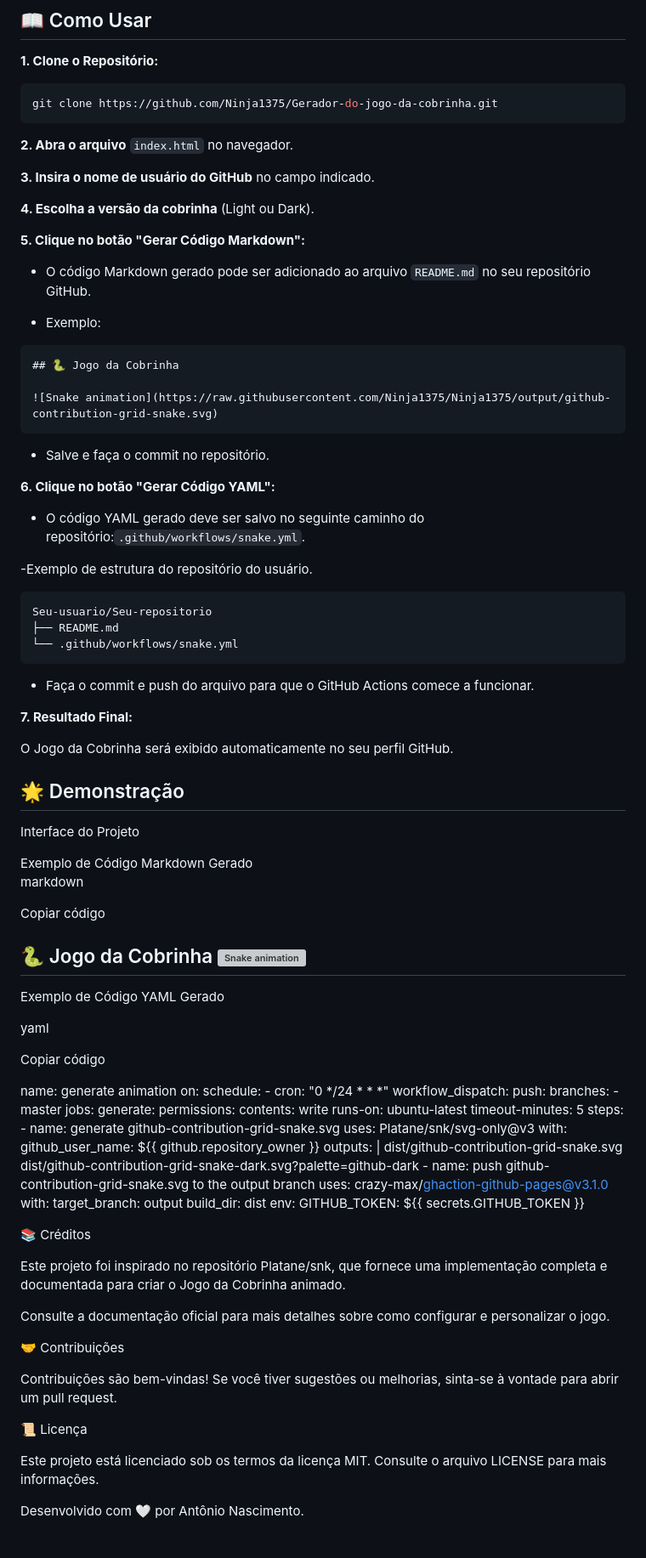
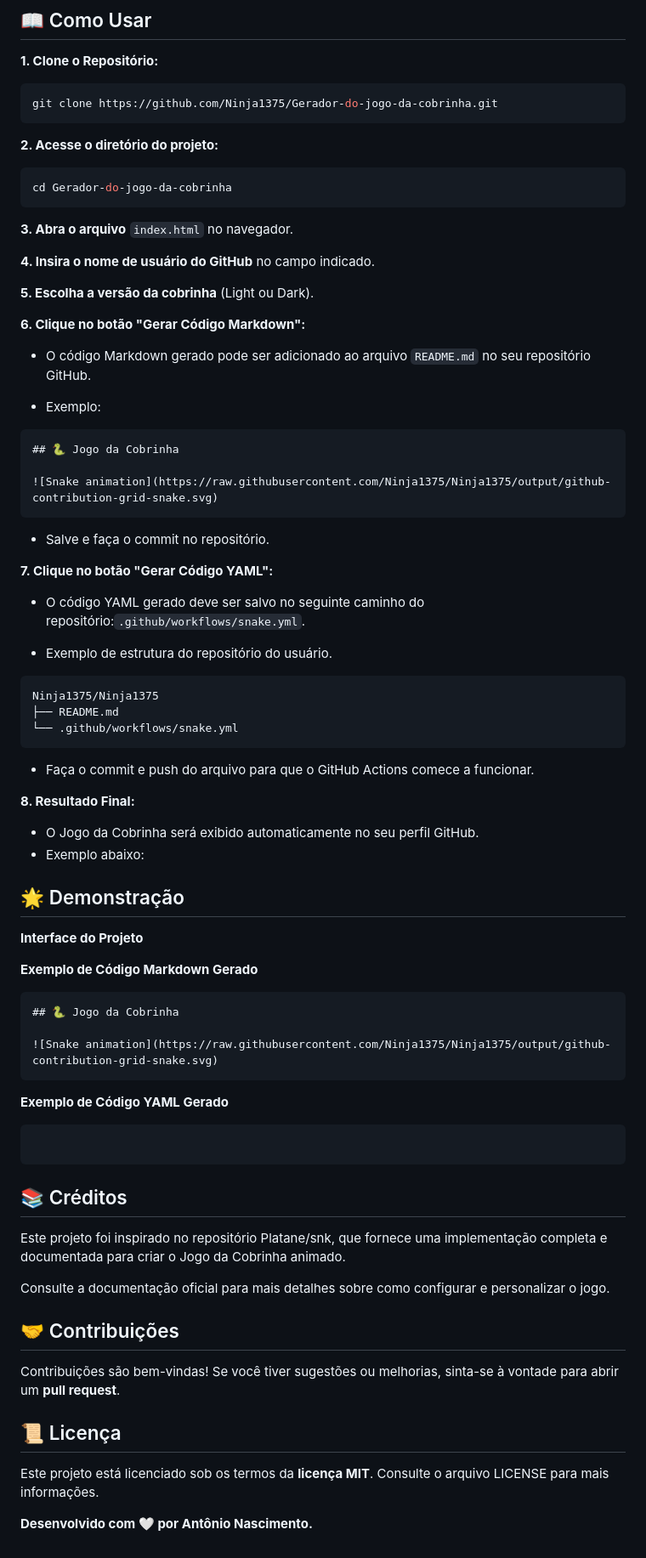
Before and after one commit to Ninja1375/Gerador-do-jogo-da-cobrinha, a Markdown page: README.md, the part around the change. Shown: that part at 85% size. GitHub-like rendering; grey boxes are pictures that could not be loaded.

````diff
--- a/README.md
+++ b/README.md
@@ -32,13 +32,19 @@ Este projeto permite que você crie facilmente o Jogo da Cobrinha animado a part
    git clone https://github.com/Ninja1375/Gerador-do-jogo-da-cobrinha.git
    ```
 
-**2. Abra o arquivo** `index.html` no navegador.
+**2. Acesse o diretório do projeto:**
 
-**3. Insira o nome de usuário do GitHub** no campo indicado.
+```bash
+cd Gerador-do-jogo-da-cobrinha
+```
 
-**4. Escolha a versão da cobrinha** (Light ou Dark).
+**3. Abra o arquivo** `index.html` no navegador.
 
-**5. Clique no botão "Gerar Código Markdown":**
+**4. Insira o nome de usuário do GitHub** no campo indicado.
+
+**5. Escolha a versão da cobrinha** (Light ou Dark).
+
+**6. Clique no botão "Gerar Código Markdown":**
 
 - O código Markdown gerado pode ser adicionado ao arquivo `README.md` no seu repositório GitHub.
 
@@ -52,57 +58,57 @@ Este projeto permite que você crie facilmente o Jogo da Cobrinha animado a part
 
 - Salve e faça o commit no repositório.
 
-**6. Clique no botão "Gerar Código YAML":**
+**7. Clique no botão "Gerar Código YAML":**
 
 - O código YAML gerado deve ser salvo no seguinte caminho do repositório:`.github/workflows/snake.yml`.
 
--Exemplo de estrutura do repositório do usuário.
+- Exemplo de estrutura do repositório do usuário.
 
 ```plaintext
-Seu-usuario/Seu-repositorio
+Ninja1375/Ninja1375
 ├── README.md
 └── .github/workflows/snake.yml
 ```
 
-
 - Faça o commit e push do arquivo para que o GitHub Actions comece a funcionar.
 
-**7. Resultado Final:**
+**8. Resultado Final:**
 
-O Jogo da Cobrinha será exibido automaticamente no seu perfil GitHub.
+- O Jogo da Cobrinha será exibido automaticamente no seu perfil GitHub.
+- Exemplo abaixo:
 
 ## 🌟 Demonstração
 
-Interface do Projeto
+**Interface do Projeto**
 
-<!-- Adicione uma imagem da interface aqui -->Exemplo de Código Markdown Gerado
+<!-- Adicione uma imagem da interface aqui -->
 
-markdown
+**Exemplo de Código Markdown Gerado**
 
-Copiar código
+```markdown
+## 🐍 Jogo da Cobrinha
 
-## 🐍 Jogo da Cobrinha ![Snake animation](https://raw.githubusercontent.com/seu-usuario/seu-usuario/output/github-contribution-grid-snake.svg)
+![Snake animation](https://raw.githubusercontent.com/Ninja1375/Ninja1375/output/github-contribution-grid-snake.svg)
+```
 
-Exemplo de Código YAML Gerado
+**Exemplo de Código YAML Gerado**
 
-yaml
+```yaml
 
-Copiar código
+```
 
-name: generate animation on: schedule: - cron: "0 */24 * * *" workflow_dispatch: push: branches: - master jobs: generate: permissions: contents: write runs-on: ubuntu-latest timeout-minutes: 5 steps: - name: generate github-contribution-grid-snake.svg uses: Platane/snk/svg-only@v3 with: github_user_name: ${{ github.repository_owner }} outputs: | dist/github-contribution-grid-snake.svg dist/github-contribution-grid-snake-dark.svg?palette=github-dark - name: push github-contribution-grid-snake.svg to the output branch uses: crazy-max/ghaction-github-pages@v3.1.0 with: target_branch: output build_dir: dist env: GITHUB_TOKEN: ${{ secrets.GITHUB_TOKEN }}
-
-📚 Créditos
+## 📚 Créditos
 
 Este projeto foi inspirado no repositório Platane/snk, que fornece uma implementação completa e documentada para criar o Jogo da Cobrinha animado.
 
 Consulte a documentação oficial para mais detalhes sobre como configurar e personalizar o jogo.
 
-🤝 Contribuições
+## 🤝 Contribuições
 
-Contribuições são bem-vindas! Se você tiver sugestões ou melhorias, sinta-se à vontade para abrir um pull request.
+Contribuições são bem-vindas! Se você tiver sugestões ou melhorias, sinta-se à vontade para abrir um **pull request**.
 
-📜 Licença
+## 📜 Licença
 
-Este projeto está licenciado sob os termos da licença MIT. Consulte o arquivo LICENSE para mais informações.
+Este projeto está licenciado sob os termos da **licença MIT**. Consulte o arquivo LICENSE para mais informações.
 
-Desenvolvido com 🤍 por Antônio Nascimento.
+**Desenvolvido com 🤍 por Antônio Nascimento.**
````
